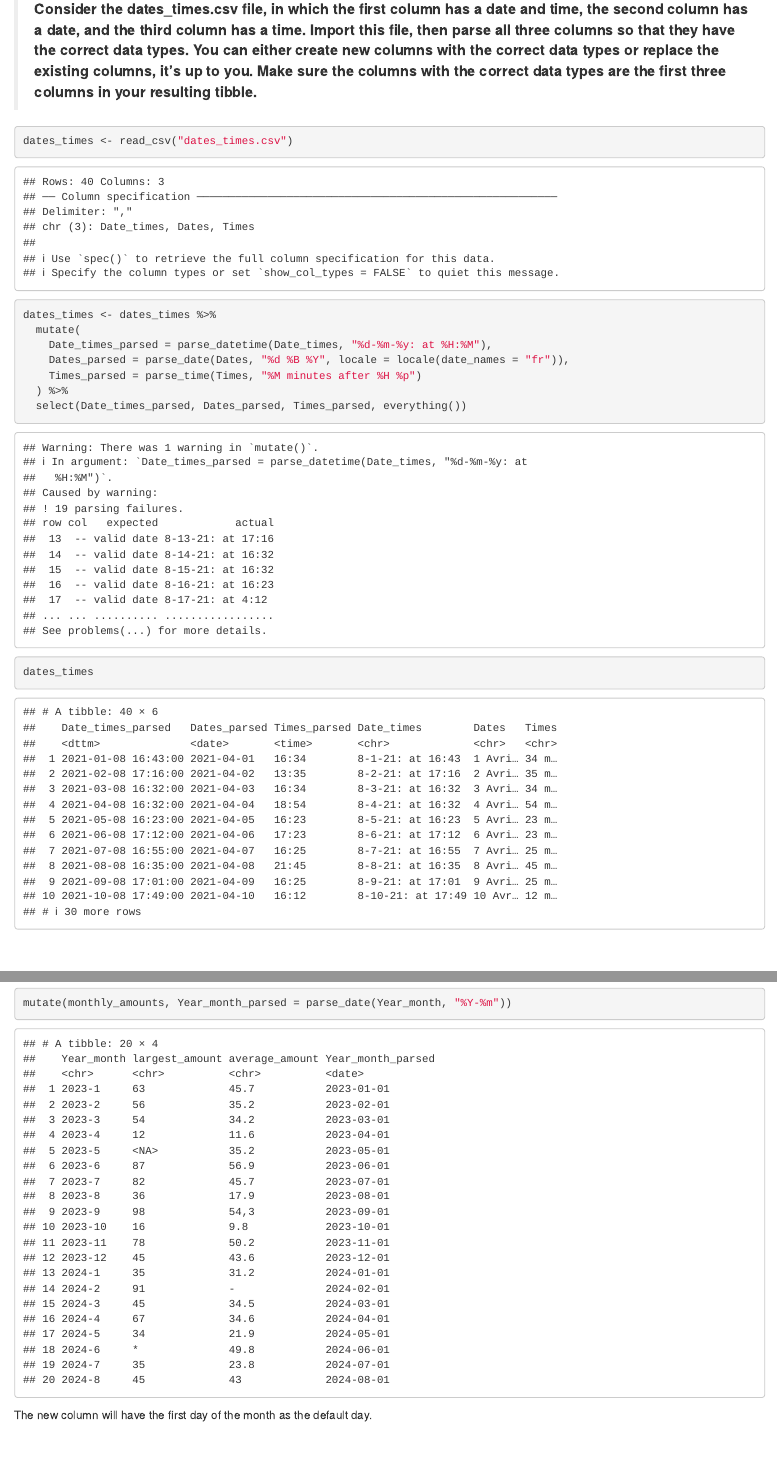
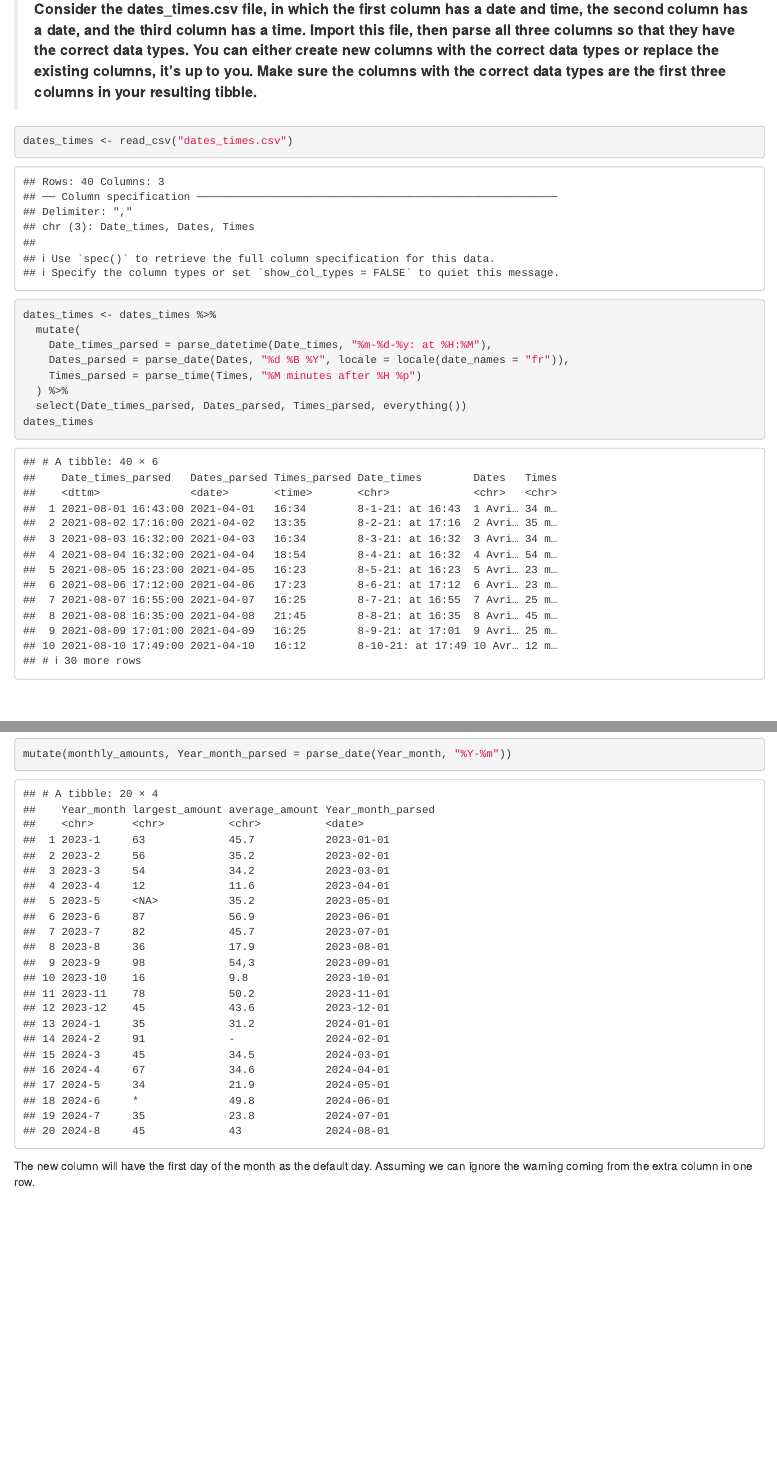
Before and after one commit to finnless/csci036, an R Markdown document (homework/hw05/Homework 5.Rmd): the page in a window 1100 px wide, from 1300 px down, and a second part further down, joined at a grey line. Rendered offline with R 4.5, knitr and Pandoc, with nearby package versions; some code elsewhere in the file could not run offline.

Commit message:
hw05 fix bigs and knit

````diff
--- a/homework/hw05/Homework 5.Rmd
+++ b/homework/hw05/Homework 5.Rmd
@@ -56,7 +56,7 @@ parse_datetime(dt_c, "%B %d, %Y at %I:%M %p")
 dates_times <- read_csv("dates_times.csv")
 dates_times <- dates_times %>%
   mutate(
-    Date_times_parsed = parse_datetime(Date_times, "%d-%m-%y: at %H:%M"),
+    Date_times_parsed = parse_datetime(Date_times, "%m-%d-%y: at %H:%M"),
     Dates_parsed = parse_date(Dates, "%d %B %Y", locale = locale(date_names = "fr")),
     Times_parsed = parse_time(Times, "%M minutes after %H %p")
   ) %>%
@@ -75,6 +75,7 @@ monthly_amounts <- read_csv("Monthly_Amounts.txt", skip = 1)
 mutate(monthly_amounts, Year_month_parsed = parse_date(Year_month, "%Y-%m"))
 ```
 The new column will have the first day of the month as the default day.
+Assuming we can ignore the warning coming from the extra column in one row.
 
 
 
````
Also changed, not shown: homework/hw05/Homework 5.pdf (added), homework/hw05/Homework-5.html (added), homework/hw05/Homework 5.Rmd (1 more changed lines).
